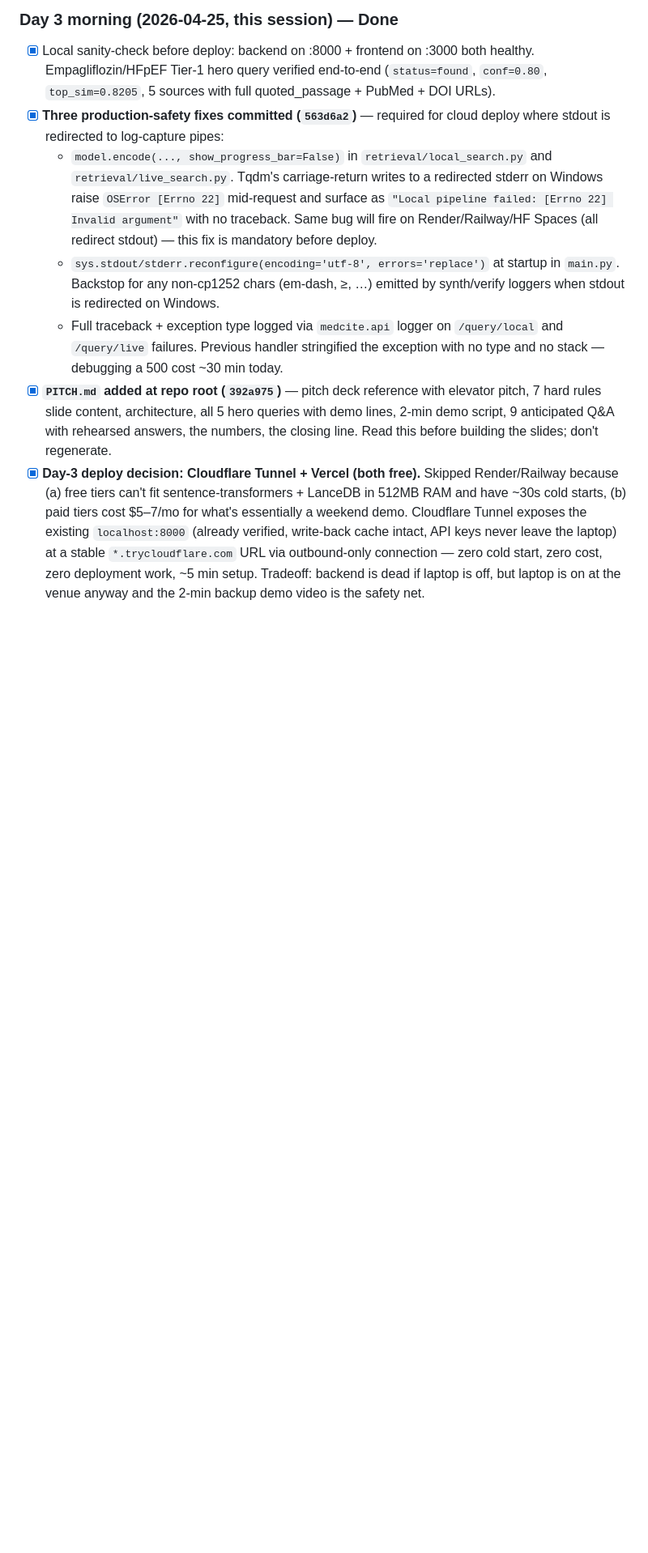
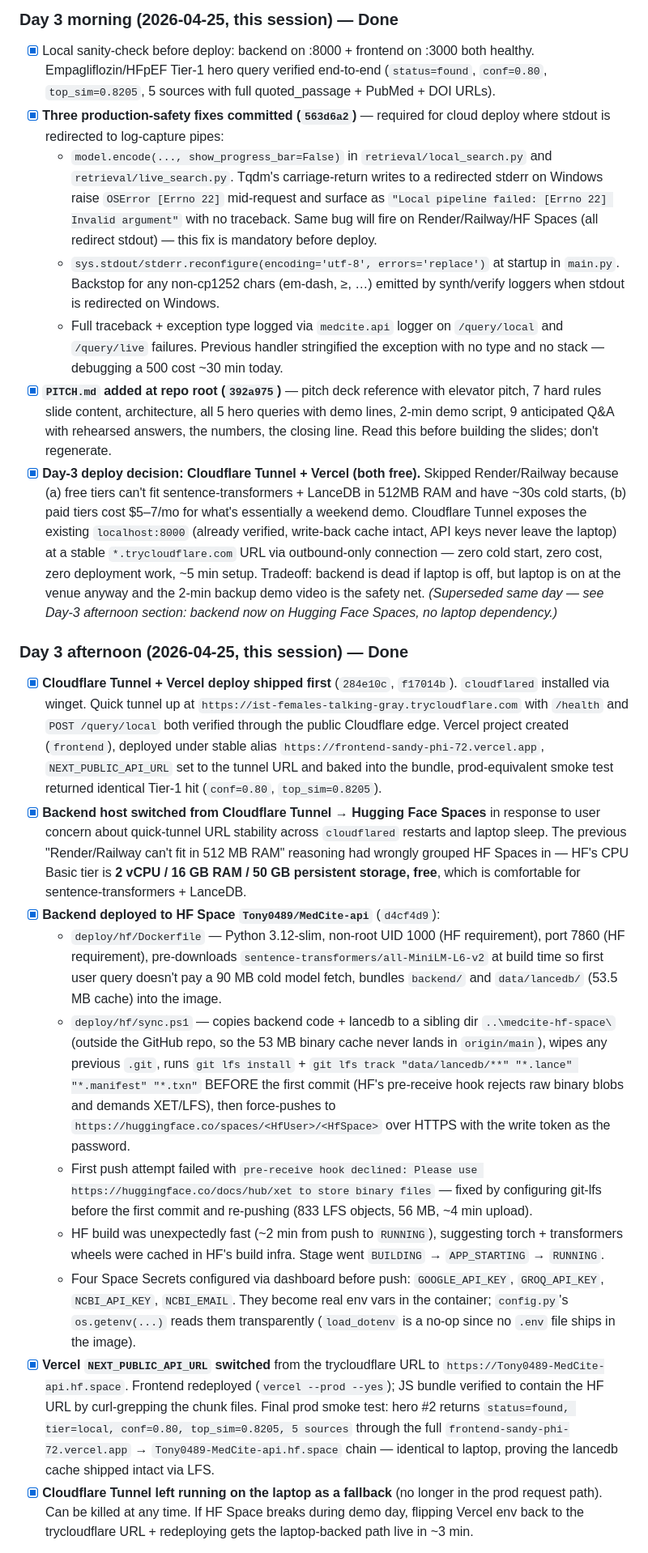
Before and after one commit to Abhishek0489/medCite, a Markdown page: PROJECT_SPEC.md, the part around one of its changes. Shown at 81% size. Drawn GitHub-style; blank space fills up the shorter version.

```diff
--- a/PROJECT_SPEC.md
+++ b/PROJECT_SPEC.md
@@ -470,4 +470,17 @@ SOURCES:
   - `sys.stdout/stderr.reconfigure(encoding='utf-8', errors='replace')` at startup in `main.py`. Backstop for any non-cp1252 chars (em-dash, ≥, …) emitted by synth/verify loggers when stdout is redirected on Windows.
   - Full traceback + exception type logged via `medcite.api` logger on `/query/local` and `/query/live` failures. Previous handler stringified the exception with no type and no stack — debugging a 500 cost ~30 min today.
 - [x] **`PITCH.md` added at repo root (`392a975`)** — pitch deck reference with elevator pitch, 7 hard rules slide content, architecture, all 5 hero queries with demo lines, 2-min demo script, 9 anticipated Q&A with rehearsed answers, the numbers, the closing line. Read this before building the slides; don't regenerate.
-- [x] **Day-3 deploy decision: Cloudflare Tunnel + Vercel (both free).** Skipped Render/Railway because (a) free tiers can't fit sentence-transformers + LanceDB in 512MB RAM and have ~30s cold starts, (b) paid tiers cost $5–7/mo for what's essentially a weekend demo. Cloudflare Tunnel exposes the existing `localhost:8000` (already verified, write-back cache intact, API keys never leave the laptop) at a stable `*.trycloudflare.com` URL via outbound-only connection — zero cold start, zero cost, zero deployment work, ~5 min setup. Tradeoff: backend is dead if laptop is off, but laptop is on at the venue anyway and the 2-min backup demo video is the safety net.
+- [x] **Day-3 deploy decision: Cloudflare Tunnel + Vercel (both free).** Skipped Render/Railway because (a) free tiers can't fit sentence-transformers + LanceDB in 512MB RAM and have ~30s cold starts, (b) paid tiers cost $5–7/mo for what's essentially a weekend demo. Cloudflare Tunnel exposes the existing `localhost:8000` (already verified, write-back cache intact, API keys never leave the laptop) at a stable `*.trycloudflare.com` URL via outbound-only connection — zero cold start, zero cost, zero deployment work, ~5 min setup. Tradeoff: backend is dead if laptop is off, but laptop is on at the venue anyway and the 2-min backup demo video is the safety net. *(Superseded same day — see Day-3 afternoon section: backend now on Hugging Face Spaces, no laptop dependency.)*
+
+### Day 3 afternoon (2026-04-25, this session) — Done
+- [x] **Cloudflare Tunnel + Vercel deploy shipped first** (`284e10c`, `f17014b`). `cloudflared` installed via winget. Quick tunnel up at `https://ist-females-talking-gray.trycloudflare.com` with `/health` and `POST /query/local` both verified through the public Cloudflare edge. Vercel project created (`frontend`), deployed under stable alias `https://frontend-sandy-phi-72.vercel.app`, `NEXT_PUBLIC_API_URL` set to the tunnel URL and baked into the bundle, prod-equivalent smoke test returned identical Tier-1 hit (`conf=0.80`, `top_sim=0.8205`).
+- [x] **Backend host switched from Cloudflare Tunnel → Hugging Face Spaces** in response to user concern about quick-tunnel URL stability across `cloudflared` restarts and laptop sleep. The previous "Render/Railway can't fit in 512 MB RAM" reasoning had wrongly grouped HF Spaces in — HF's CPU Basic tier is **2 vCPU / 16 GB RAM / 50 GB persistent storage, free**, which is comfortable for sentence-transformers + LanceDB.
+- [x] **Backend deployed to HF Space `Tony0489/MedCite-api`** (`d4cf4d9`):
+  - `deploy/hf/Dockerfile` — Python 3.12-slim, non-root UID 1000 (HF requirement), port 7860 (HF requirement), pre-downloads `sentence-transformers/all-MiniLM-L6-v2` at build time so first user query doesn't pay a 90 MB cold model fetch, bundles `backend/` and `data/lancedb/` (53.5 MB cache) into the image.
+  - `deploy/hf/sync.ps1` — copies backend code + lancedb to a sibling dir `..\medcite-hf-space\` (outside the GitHub repo, so the 53 MB binary cache never lands in `origin/main`), wipes any previous `.git`, runs `git lfs install` + `git lfs track "data/lancedb/**" "*.lance" "*.manifest" "*.txn"` BEFORE the first commit (HF's pre-receive hook rejects raw binary blobs and demands XET/LFS), then force-pushes to `https://huggingface.co/spaces/<HfUser>/<HfSpace>` over HTTPS with the write token as the password.
+  - First push attempt failed with `pre-receive hook declined: Please use https://huggingface.co/docs/hub/xet to store binary files` — fixed by configuring git-lfs before the first commit and re-pushing (833 LFS objects, 56 MB, ~4 min upload).
+  - HF build was unexpectedly fast (~2 min from push to `RUNNING`), suggesting torch + transformers wheels were cached in HF's build infra. Stage went `BUILDING` → `APP_STARTING` → `RUNNING`.
+  - Four Space Secrets configured via dashboard before push: `GOOGLE_API_KEY`, `GROQ_API_KEY`, `NCBI_API_KEY`, `NCBI_EMAIL`. They become real env vars in the container; `config.py`'s `os.getenv(...)` reads them transparently (`load_dotenv` is a no-op since no `.env` file ships in the image).
+- [x] **Vercel `NEXT_PUBLIC_API_URL` switched** from the trycloudflare URL to `https://Tony0489-MedCite-api.hf.space`. Frontend redeployed (`vercel --prod --yes`); JS bundle verified to contain the HF URL by curl-grepping the chunk files. Final prod smoke test: hero #2 returns `status=found, tier=local, conf=0.80, top_sim=0.8205, 5 sources` through the full `frontend-sandy-phi-72.vercel.app` → `Tony0489-MedCite-api.hf.space` chain — identical to laptop, proving the lancedb cache shipped intact via LFS.
+- [x] **Cloudflare Tunnel left running on the laptop as a fallback** (no longer in the prod request path). Can be killed at any time. If HF Space breaks during demo day, flipping Vercel env back to the trycloudflare URL + redeploying gets the laptop-backed path live in ~3 min.
+
```
Also changed, not shown: other parts of PROJECT_SPEC.md (+29 -10 lines).
